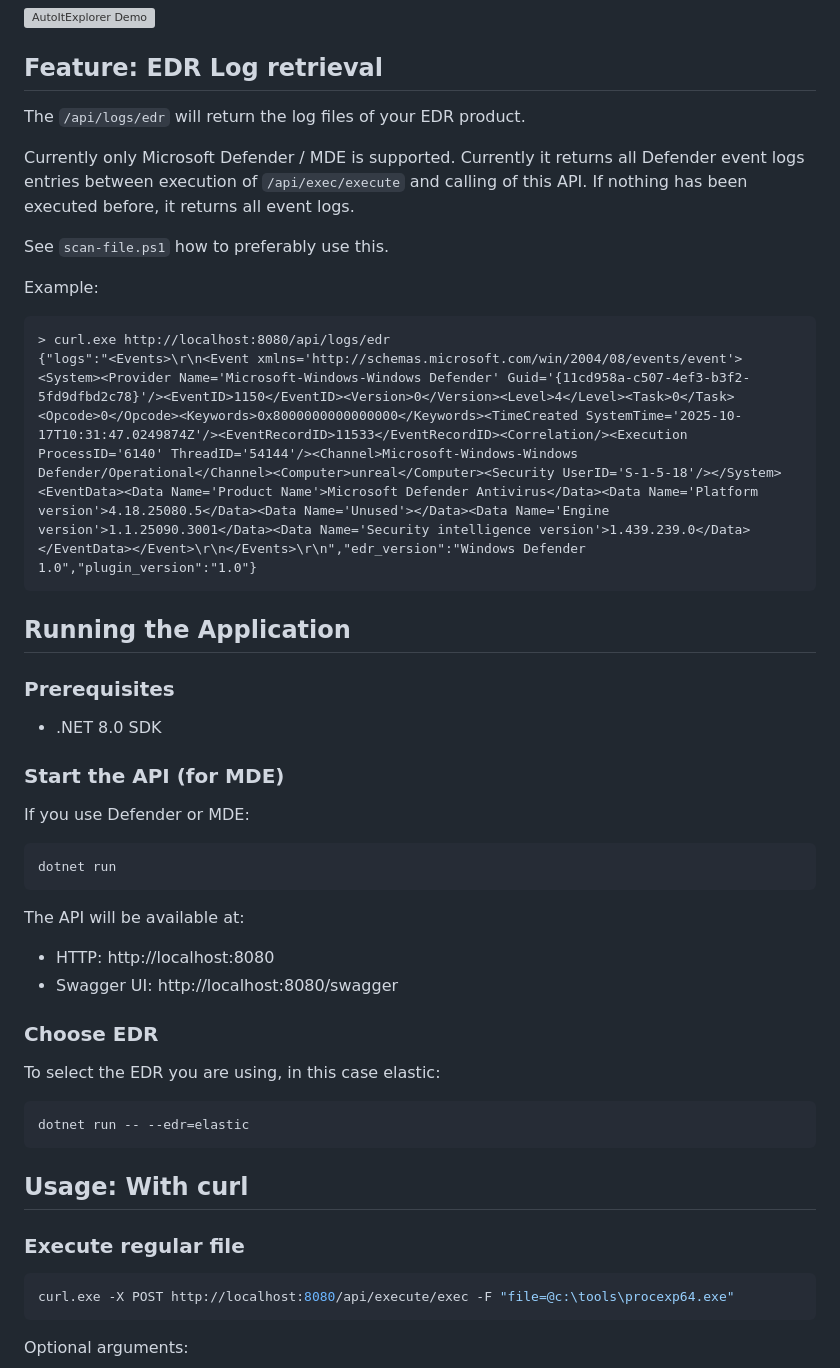
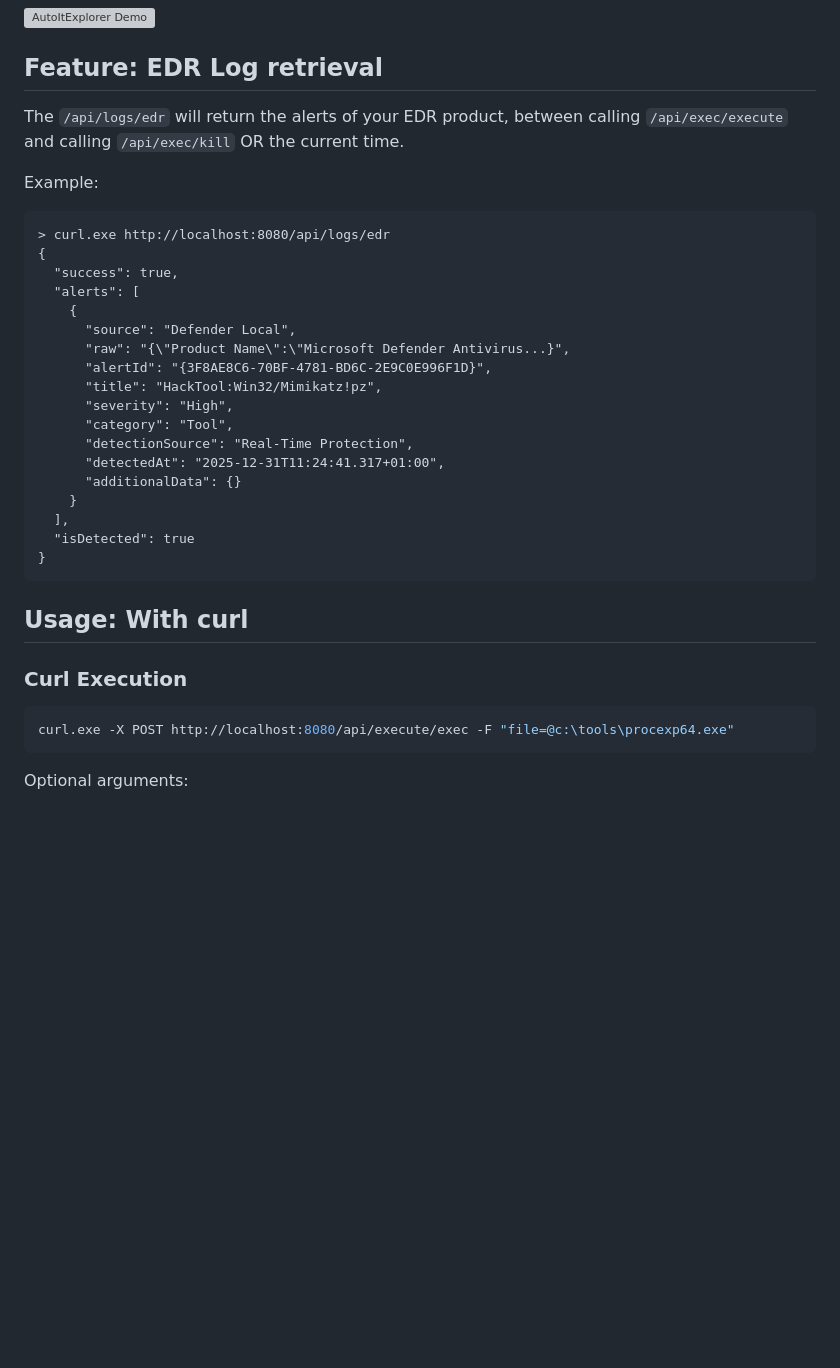
Before and after one commit to dobin/DetonatorAgent, a Markdown page: README.md, the part around the change printed below. Drawn GitHub-style; blank space fills up the shorter version; grey boxes are pictures that could not be loaded.

````diff
--- a/README.md
+++ b/README.md
@@ -59,53 +92,34 @@ The alphabetically first file will be double-clicked.
 
 ## Feature: EDR Log retrieval
 
-The `/api/logs/edr` will return the log files of your EDR product.
-
-Currently only Microsoft Defender / MDE is supported.
-Currently it returns all Defender event logs entries between execution of `/api/exec/execute` and calling
-of this API. If nothing has been executed before, it returns all event logs.
-
-See `scan-file.ps1` how to preferably use this.
+The `/api/logs/edr` will return the alerts of your EDR product, between
+calling `/api/exec/execute` and calling `/api/exec/kill` OR the current time.
 
 Example:
 ```
 > curl.exe http://localhost:8080/api/logs/edr
-{"logs":"<Events>\r\n<Event xmlns='http://schemas.microsoft.com/win/2004/08/events/event'><System><Provider Name='Microsoft-Windows-Windows Defender' Guid='{11cd958a-c507-4ef3-b3f2-5fd9dfbd2c78}'/><EventID>1150</EventID><Version>0</Version><Level>4</Level><Task>0</Task><Opcode>0</Opcode><Keywords>0x8000000000000000</Keywords><TimeCreated SystemTime='2025-10-17T10:31:47.0249874Z'/><EventRecordID>11533</EventRecordID><Correlation/><Execution ProcessID='6140' ThreadID='54144'/><Channel>Microsoft-Windows-Windows Defender/Operational</Channel><Computer>unreal</Computer><Security UserID='S-1-5-18'/></System><EventData><Data Name='Product Name'>Microsoft Defender Antivirus</Data><Data Name='Platform version'>4.18.25080.5</Data><Data Name='Unused'></Data><Data Name='Engine version'>1.1.25090.3001</Data><Data Name='Security intelligence version'>1.439.239.0</Data></EventData></Event>\r\n</Events>\r\n","edr_version":"Windows Defender 1.0","plugin_version":"1.0"}
+{
+  "success": true,
+  "alerts": [
+    {
+      "source": "Defender Local",
+      "raw": "{\"Product Name\":\"Microsoft Defender Antivirus...}",
+      "alertId": "{3F8AE8C6-70BF-4781-BD6C-2E9C0E996F1D}",
+      "title": "HackTool:Win32/Mimikatz!pz",
+      "severity": "High",
+      "category": "Tool",
+      "detectionSource": "Real-Time Protection",
+      "detectedAt": "2025-12-31T11:24:41.317+01:00",
+      "additionalData": {}
+    }
+  ],
+  "isDetected": true
+}
 ```
-
-
-## Running the Application
-
-### Prerequisites
-
-- .NET 8.0 SDK
-
-### Start the API (for MDE)
-
-If you use Defender or MDE:
-
-```powershell
-dotnet run
-```
-
-The API will be available at:
-- HTTP: http://localhost:8080
-- Swagger UI: http://localhost:8080/swagger
-
-
-### Choose EDR
-
-To select the EDR you are using, in this case elastic:
-
-```powershell
-dotnet run -- --edr=elastic
-```
-
 
 ## Usage: With curl
 
-### Execute regular file
-
+### Curl Execution
 ```bash
 curl.exe -X POST http://localhost:8080/api/execute/exec -F "file=@c:\tools\procexp64.exe"
 ```
````
Also changed, not shown: other parts of README.md (+37 -84 lines).
